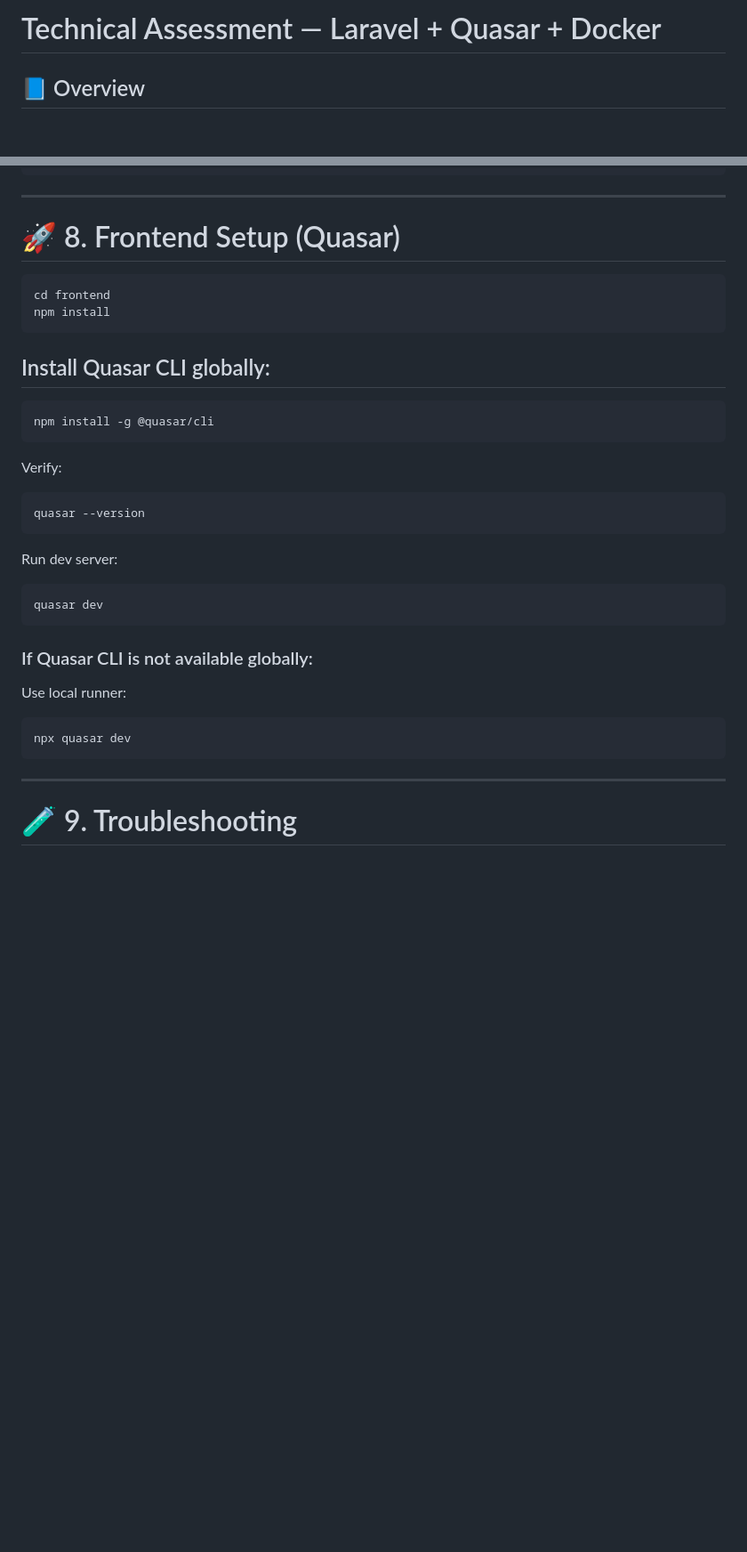
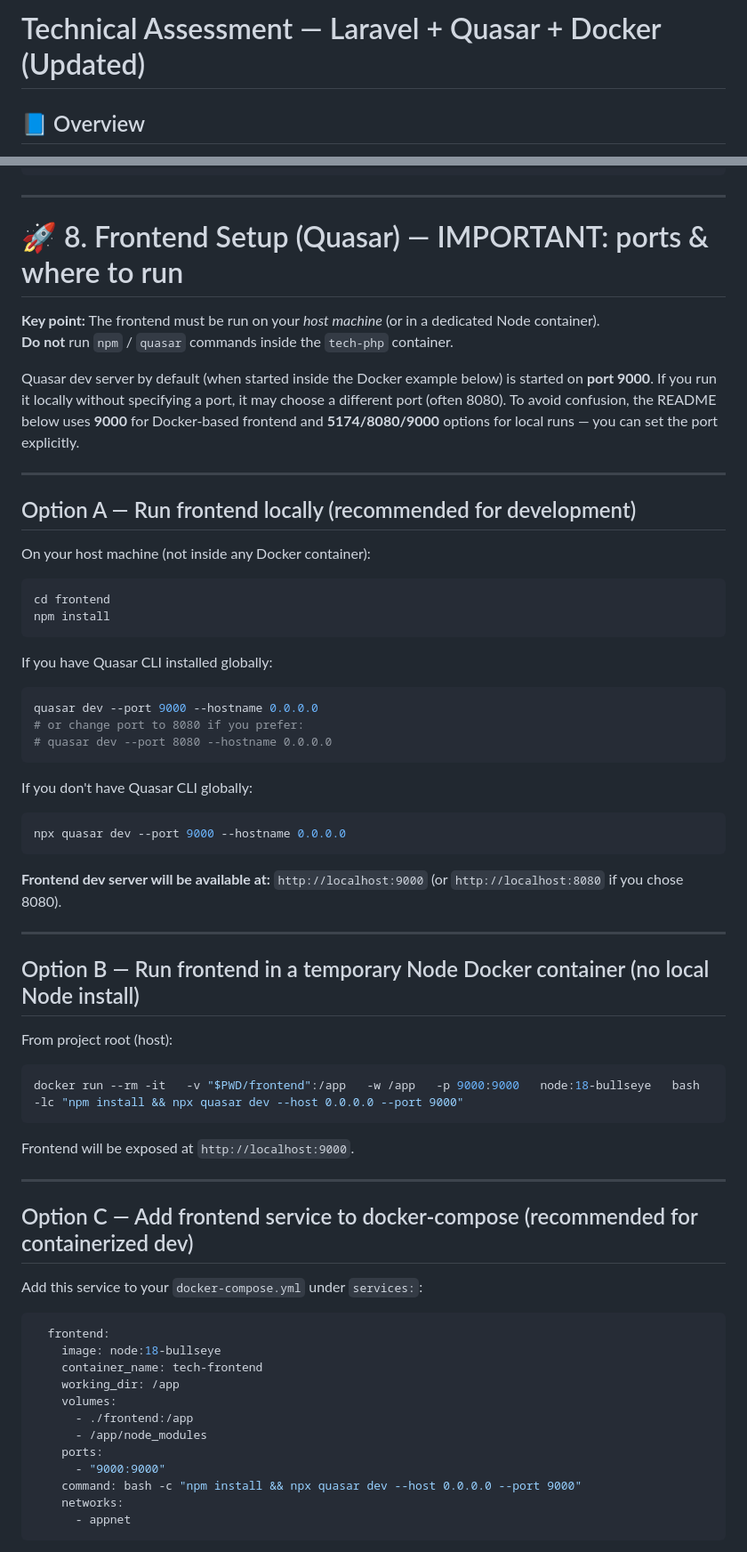
Before and after one commit to pult3r/technical-assessment, a Markdown page: README.md, 2 parts joined by grey strips. Shown: that part at 89% size. GitHub-like rendering; blank space fills up the shorter version.

Commit message:
Revise README for Quasar frontend setup clarity
Updated README to clarify Quasar dev server port and frontend setup instructions.

````diff
--- a/README.md
+++ b/README.md
@@ -1,4 +1,4 @@
-# Technical Assessment — Laravel + Quasar + Docker
+# Technical Assessment — Laravel + Quasar + Docker (Updated)
 
 ## 📘 Overview
 
@@ -179,39 +150,70 @@ Database: technical
 
 ---
 
-# 🚀 8. Frontend Setup (Quasar)
+# 🚀 8. Frontend Setup (Quasar) — IMPORTANT: ports & where to run
+
+**Key point:** The frontend must be run on your *host machine* (or in a dedicated Node container).
+**Do not** run `npm` / `quasar` commands inside the `tech-php` container.
+
+Quasar dev server by default (when started inside the Docker example below) is started on **port 9000**. If you run it locally without specifying a port, it may choose a different port (often 8080). To avoid confusion, the README below uses **9000** for Docker-based frontend and **5174/8080/9000** options for local runs — you can set the port explicitly.
+
+---
+
+## Option A — Run frontend locally (recommended for development)
+
+On your host machine (not inside any Docker container):
 
 ```bash
 cd frontend
 npm install
 ```
 
-## Install Quasar CLI globally:
+If you have Quasar CLI installed globally:
 
-```
-npm install -g @quasar/cli
+```bash
+quasar dev --port 9000 --hostname 0.0.0.0
+# or change port to 8080 if you prefer:
+# quasar dev --port 8080 --hostname 0.0.0.0
 ```
 
-Verify:
+If you don't have Quasar CLI globally:
 
-```
-quasar --version
+```bash
+npx quasar dev --port 9000 --hostname 0.0.0.0
 ```
 
-Run dev server:
-
-```
-quasar dev
-```
-
-### If Quasar CLI is not available globally:
-
-Use local runner:
-
-```
-npx quasar dev
-```
+**Frontend dev server will be available at:** `http://localhost:9000` (or `http://localhost:8080` if you chose 8080).
 
 ---
 
-# 🧪 9. Troubleshooting
+## Option B — Run frontend in a temporary Node Docker container (no local Node install)
+
+From project root (host):
+
+```bash
+docker run --rm -it   -v "$PWD/frontend":/app   -w /app   -p 9000:9000   node:18-bullseye   bash -lc "npm install && npx quasar dev --host 0.0.0.0 --port 9000"
+```
+
+Frontend will be exposed at `http://localhost:9000`.
+
+---
+
+## Option C — Add frontend service to docker-compose (recommended for containerized dev)
+
+Add this service to your `docker-compose.yml` under `services:`:
+
+```yaml
+  frontend:
+    image: node:18-bullseye
+    container_name: tech-frontend
+    working_dir: /app
+    volumes:
+      - ./frontend:/app
+      - /app/node_modules
+    ports:
+      - "9000:9000"
+    command: bash -c "npm install && npx quasar dev --host 0.0.0.0 --port 9000"
+    networks:
+      - appnet
+```
+
````
Also changed, not shown: other parts of README.md (+32 -56 lines).
